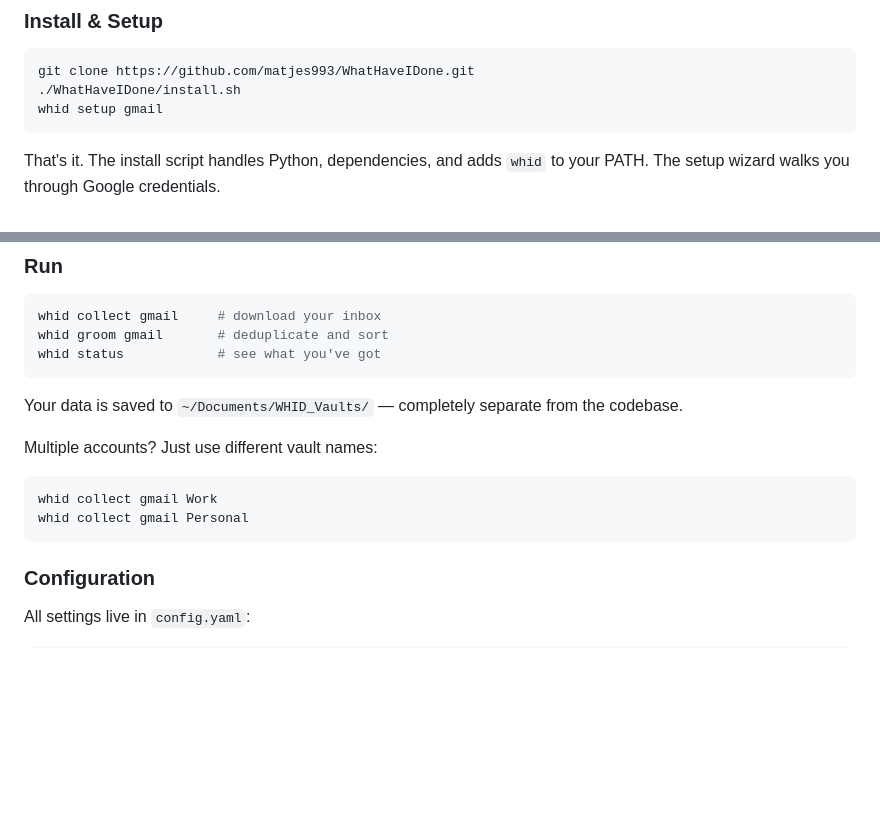
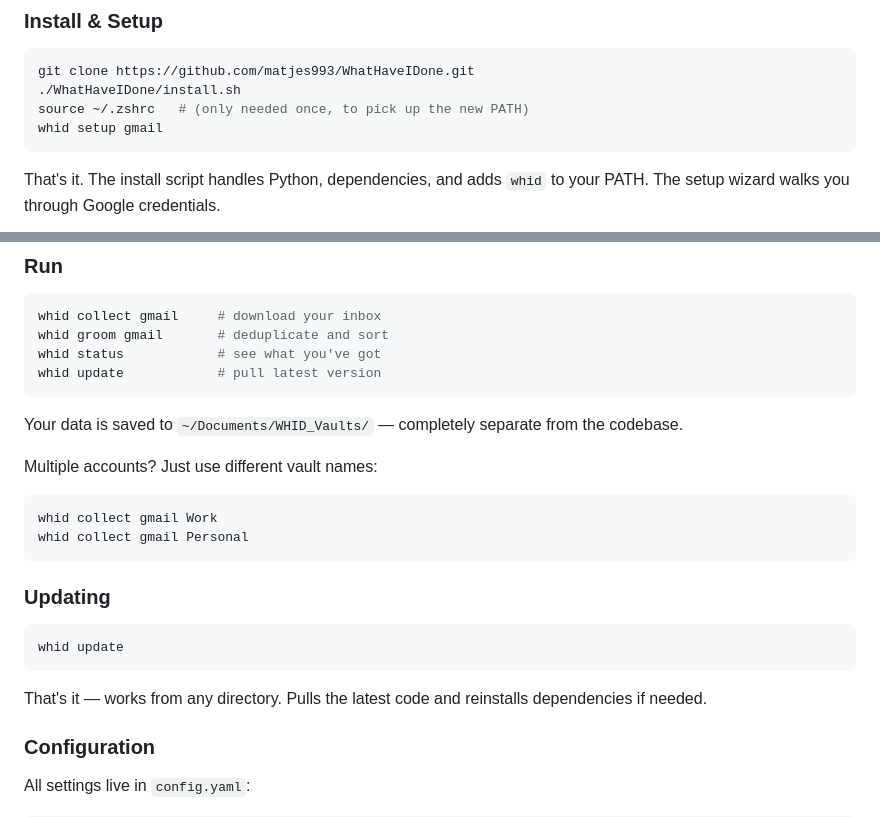
Before and after one commit to matjes993/WhatHaveIDone, a Markdown page: README.md, 2 parts joined by grey strips. GitHub-like rendering; blank space fills up the shorter version.

Commit message:
docs: add whid update to README, add source ~/.zshrc to install steps
- Document the new whid update command
- Add source ~/.zshrc step after first install (needed for PATH)
- Add Updating section with explanation

Co-Authored-By: Claude Opus 4.6 <noreply@anthropic.com>

````diff
--- a/README.md
+++ b/README.md
@@ -108,6 +108,7 @@ WhatHaveIDone/
 ```bash
 git clone https://github.com/matjes993/WhatHaveIDone.git
 ./WhatHaveIDone/install.sh
+source ~/.zshrc   # (only needed once, to pick up the new PATH)
 whid setup gmail
 ```
 
@@ -125,6 +126,7 @@ The setup wizard:
 whid collect gmail     # download your inbox
 whid groom gmail       # deduplicate and sort
 whid status            # see what you've got
+whid update            # pull latest version
 ```
 
 Your data is saved to `~/Documents/WHID_Vaults/` — completely separate from the codebase.
@@ -135,6 +137,14 @@ Multiple accounts? Just use different vault names:
 whid collect gmail Work
 whid collect gmail Personal
 ```
+
+### Updating
+
+```bash
+whid update
+```
+
+That's it — works from any directory. Pulls the latest code and reinstalls dependencies if needed.
 
 ### Configuration
 
````
